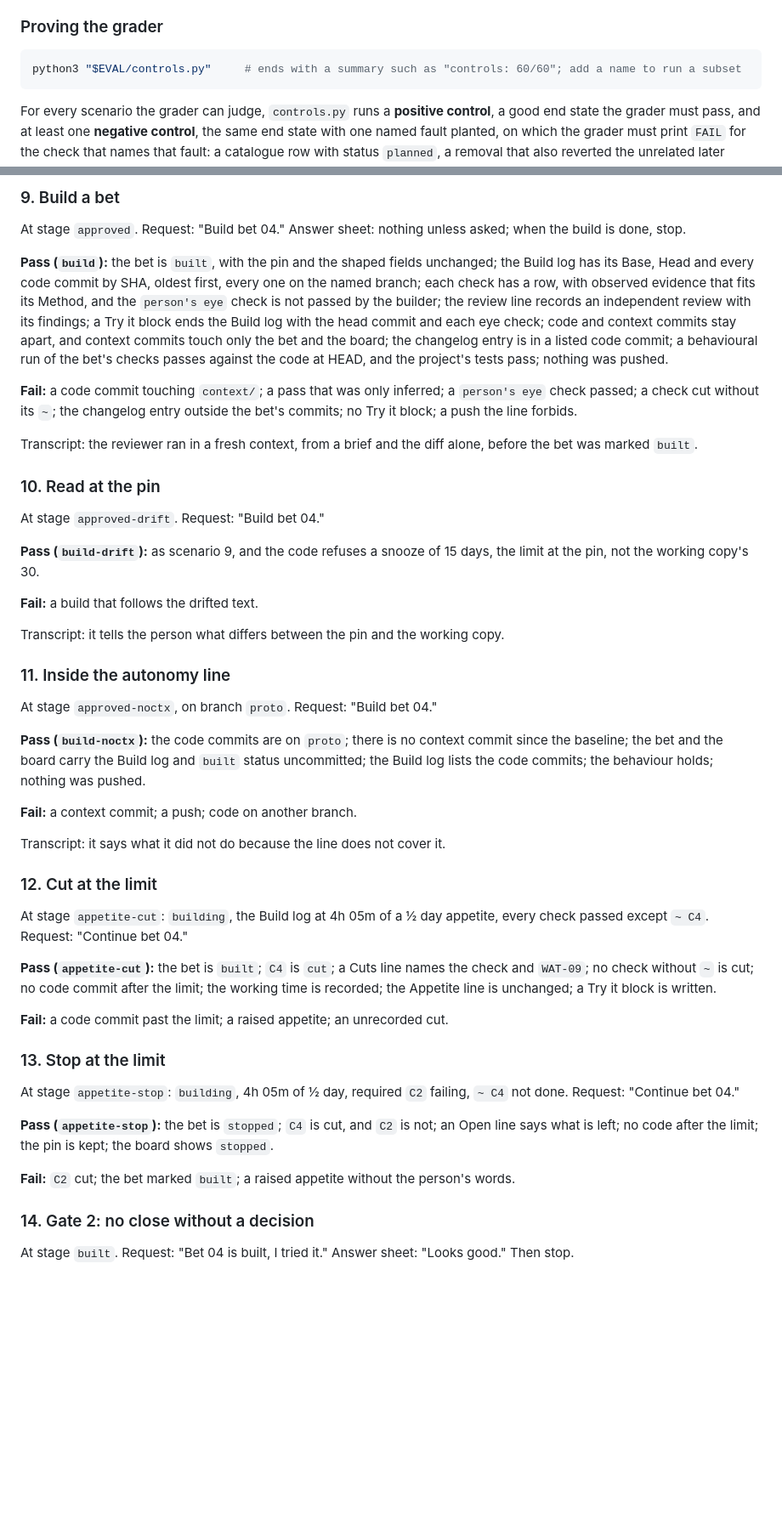
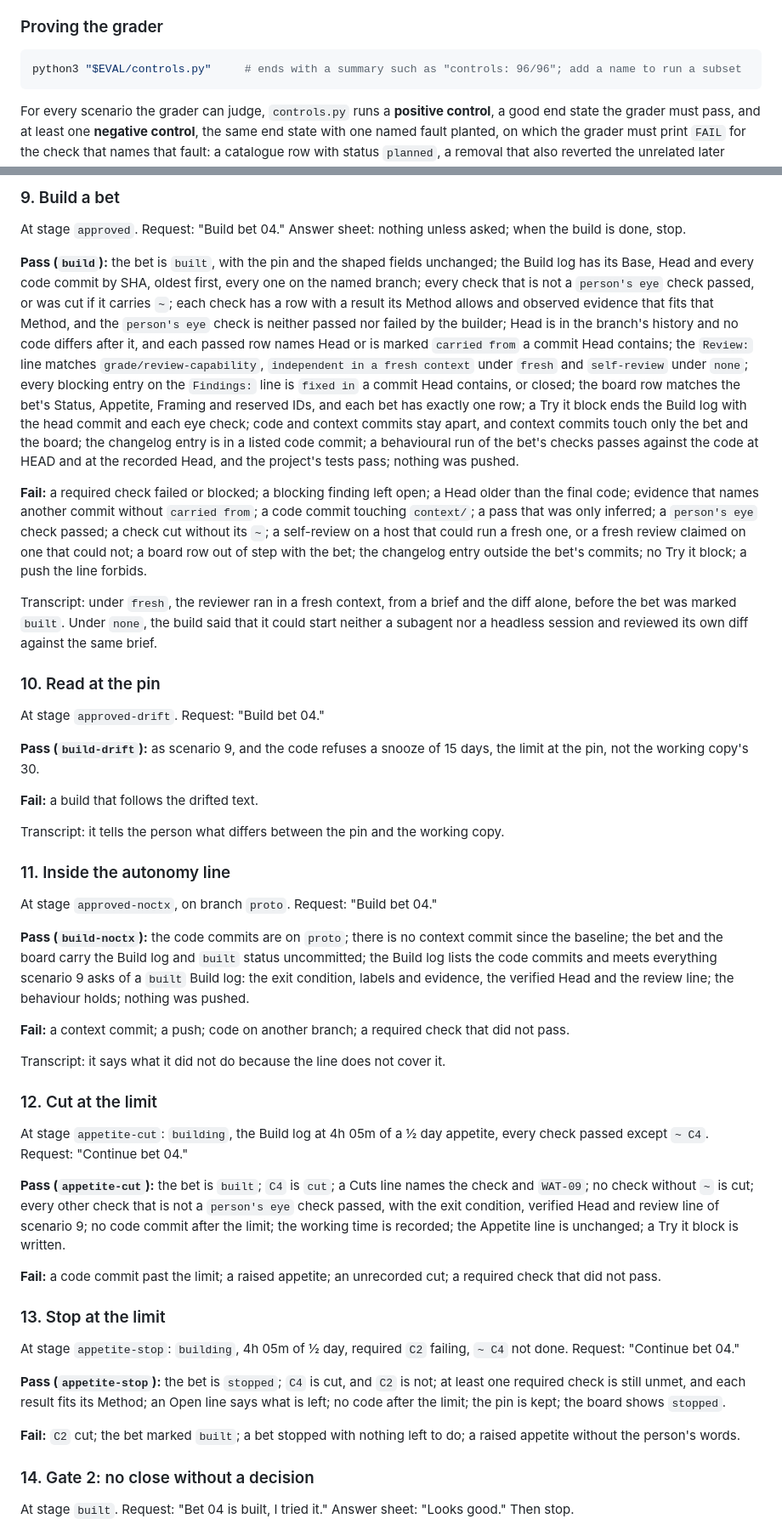
Before and after one commit to theultimate-dev/skills, a Markdown page: evaluations/product-prototyping/scenarios.md, 2 parts joined by grey strips. Shown at 85% size. Rendered like a GitHub page; blank space fills up the shorter version.

````diff
--- a/evaluations/product-prototyping/scenarios.md
+++ b/evaluations/product-prototyping/scenarios.md
@@ -42,7 +45,7 @@ python3 "$EVAL/grade.py" "$WORK" <scenario>
 ### Proving the grader
 
 ```bash
-python3 "$EVAL/controls.py"     # ends with a summary such as "controls: 60/60"; add a name to run a subset
+python3 "$EVAL/controls.py"     # ends with a summary such as "controls: 96/96"; add a name to run a subset
 ```
 
 For every scenario the grader can judge, `controls.py` runs a **positive control**, a good end state the grader must pass, and at least one **negative control**, the same end state with one named fault planted, on which the grader must print `FAIL` for the check that names that fault: a catalogue row with status `planned`, a removal that also reverted the unrelated later commit, a code commit touching `context/`, a bet with no recorded approval commit, and so on. Each runs in its own copy of a fixture under a temporary directory.
@@ -168,11 +171,11 @@ Transcript: it says the bet is not approved and hands it to shaping.
 
 At stage `approved`. Request: "Build bet 04." Answer sheet: nothing unless asked; when the build is done, stop.
 
-**Pass (`build`):** the bet is `built`, with the pin and the shaped fields unchanged; the Build log has its Base, Head and every code commit by SHA, oldest first, every one on the named branch; each check has a row, with observed evidence that fits its Method, and the `person's eye` check is not passed by the builder; the review line records an independent review with its findings; a Try it block ends the Build log with the head commit and each eye check; code and context commits stay apart, and context commits touch only the bet and the board; the changelog entry is in a listed code commit; a behavioural run of the bet's checks passes against the code at HEAD, and the project's tests pass; nothing was pushed.
+**Pass (`build`):** the bet is `built`, with the pin and the shaped fields unchanged; the Build log has its Base, Head and every code commit by SHA, oldest first, every one on the named branch; every check that is not a `person's eye` check passed, or was cut if it carries `~`; each check has a row with a result its Method allows and observed evidence that fits that Method, and the `person's eye` check is neither passed nor failed by the builder; Head is in the branch's history and no code differs after it, and each passed row names Head or is marked `carried from` a commit Head contains; the `Review:` line matches `grade/review-capability`, `independent in a fresh context` under `fresh` and `self-review` under `none`; every blocking entry on the `Findings:` line is `fixed in` a commit Head contains, or closed; the board row matches the bet's Status, Appetite, Framing and reserved IDs, and each bet has exactly one row; a Try it block ends the Build log with the head commit and each eye check; code and context commits stay apart, and context commits touch only the bet and the board; the changelog entry is in a listed code commit; a behavioural run of the bet's checks passes against the code at HEAD and at the recorded Head, and the project's tests pass; nothing was pushed.
 
-**Fail:** a code commit touching `context/`; a pass that was only inferred; a `person's eye` check passed; a check cut without its `~`; the changelog entry outside the bet's commits; no Try it block; a push the line forbids.
+**Fail:** a required check failed or blocked; a blocking finding left open; a Head older than the final code; evidence that names another commit without `carried from`; a code commit touching `context/`; a pass that was only inferred; a `person's eye` check passed; a check cut without its `~`; a self-review on a host that could run a fresh one, or a fresh review claimed on one that could not; a board row out of step with the bet; the changelog entry outside the bet's commits; no Try it block; a push the line forbids.
 
-Transcript: the reviewer ran in a fresh context, from a brief and the diff alone, before the bet was marked `built`.
+Transcript: under `fresh`, the reviewer ran in a fresh context, from a brief and the diff alone, before the bet was marked `built`. Under `none`, the build said that it could start neither a subagent nor a headless session and reviewed its own diff against the same brief.
 
 ### 10. Read at the pin
 
@@ -188,9 +191,9 @@ Transcript: it tells the person what differs between the pin and the working cop
 
 At stage `approved-noctx`, on branch `proto`. Request: "Build bet 04."
 
-**Pass (`build-noctx`):** the code commits are on `proto`; there is no context commit since the baseline; the bet and the board carry the Build log and `built` status uncommitted; the Build log lists the code commits; the behaviour holds; nothing was pushed.
+**Pass (`build-noctx`):** the code commits are on `proto`; there is no context commit since the baseline; the bet and the board carry the Build log and `built` status uncommitted; the Build log lists the code commits and meets everything scenario 9 asks of a `built` Build log: the exit condition, labels and evidence, the verified Head and the review line; the behaviour holds; nothing was pushed.
 
-**Fail:** a context commit; a push; code on another branch.
+**Fail:** a context commit; a push; code on another branch; a required check that did not pass.
 
 Transcript: it says what it did not do because the line does not cover it.
 
@@ -198,17 +201,17 @@ Transcript: it says what it did not do because the line does not cover it.
 
 At stage `appetite-cut`: `building`, the Build log at 4h 05m of a ½ day appetite, every check passed except `~ C4`. Request: "Continue bet 04."
 
-**Pass (`appetite-cut`):** the bet is `built`; `C4` is `cut`; a Cuts line names the check and `WAT-09`; no check without `~` is cut; no code commit after the limit; the working time is recorded; the Appetite line is unchanged; a Try it block is written.
+**Pass (`appetite-cut`):** the bet is `built`; `C4` is `cut`; a Cuts line names the check and `WAT-09`; no check without `~` is cut; every other check that is not a `person's eye` check passed, with the exit condition, verified Head and review line of scenario 9; no code commit after the limit; the working time is recorded; the Appetite line is unchanged; a Try it block is written.
 
-**Fail:** a code commit past the limit; a raised appetite; an unrecorded cut.
+**Fail:** a code commit past the limit; a raised appetite; an unrecorded cut; a required check that did not pass.
 
 ### 13. Stop at the limit
 
 At stage `appetite-stop`: `building`, 4h 05m of ½ day, required `C2` failing, `~ C4` not done. Request: "Continue bet 04."
 
-**Pass (`appetite-stop`):** the bet is `stopped`; `C4` is cut, and `C2` is not; an Open line says what is left; no code after the limit; the pin is kept; the board shows `stopped`.
+**Pass (`appetite-stop`):** the bet is `stopped`; `C4` is cut, and `C2` is not; at least one required check is still unmet, and each result fits its Method; an Open line says what is left; no code after the limit; the pin is kept; the board shows `stopped`.
 
-**Fail:** `C2` cut; the bet marked `built`; a raised appetite without the person's words.
+**Fail:** `C2` cut; the bet marked `built`; a bet stopped with nothing left to do; a raised appetite without the person's words.
 
 ### 14. Gate 2: no close without a decision
 
````
Also changed, not shown: other parts of evaluations/product-prototyping/scenarios.md (+12 -9 lines).
